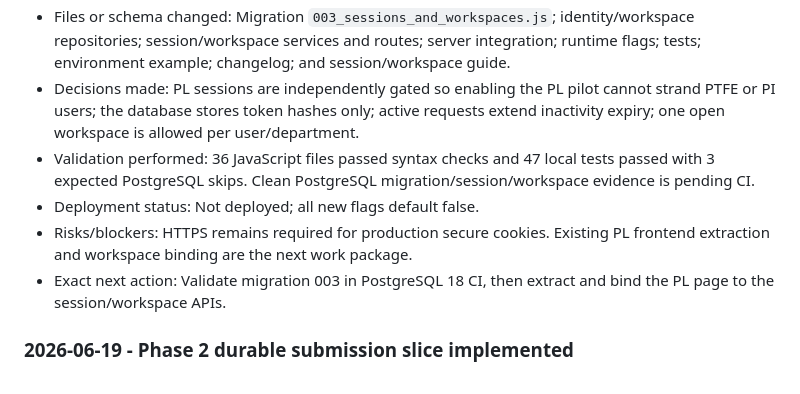
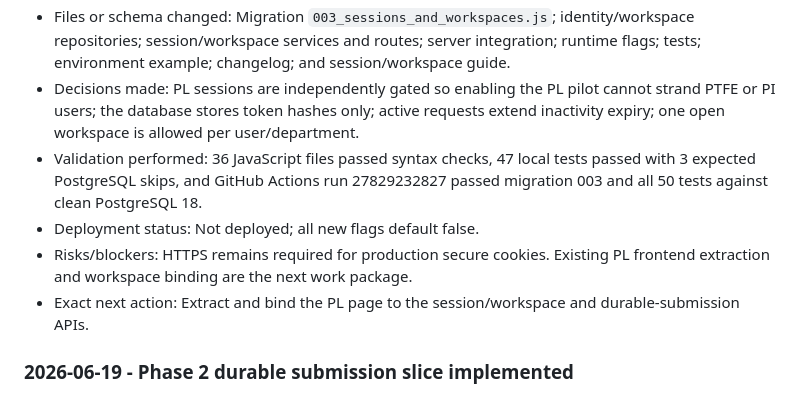
Before and after one commit to Jbercegeay/Metrics-Portal, a Markdown page: docs/production-readiness/Memory.md, the part around the change. Drawn GitHub-style.

Commit message:
Record session workspace validation

```diff
--- a/docs/production-readiness/Memory.md
+++ b/docs/production-readiness/Memory.md
@@ -105,10 +105,10 @@ Append a concise entry below whenever work is performed. Keep the current-state
 - Work completed: Added users, server sessions, durable kiosk locks, and optimistic-versioned workspace schema and services. Integrated compatibility login with department-gated HTTP-only sessions, protected submission identity with the authenticated session, added session/workspace APIs, blocked unsafe sign-out, and audited discard and supervisor lock release.
 - Files or schema changed: Migration `003_sessions_and_workspaces.js`; identity/workspace repositories; session/workspace services and routes; server integration; runtime flags; tests; environment example; changelog; and session/workspace guide.
 - Decisions made: PL sessions are independently gated so enabling the PL pilot cannot strand PTFE or PI users; the database stores token hashes only; active requests extend inactivity expiry; one open workspace is allowed per user/department.
-- Validation performed: 36 JavaScript files passed syntax checks and 47 local tests passed with 3 expected PostgreSQL skips. Clean PostgreSQL migration/session/workspace evidence is pending CI.
+- Validation performed: 36 JavaScript files passed syntax checks, 47 local tests passed with 3 expected PostgreSQL skips, and GitHub Actions run 27829232827 passed migration 003 and all 50 tests against clean PostgreSQL 18.
 - Deployment status: Not deployed; all new flags default false.
 - Risks/blockers: HTTPS remains required for production secure cookies. Existing PL frontend extraction and workspace binding are the next work package.
-- Exact next action: Validate migration 003 in PostgreSQL 18 CI, then extract and bind the PL page to the session/workspace APIs.
+- Exact next action: Extract and bind the PL page to the session/workspace and durable-submission APIs.
 
 ### 2026-06-19 - Phase 2 durable submission slice implemented
 
```
